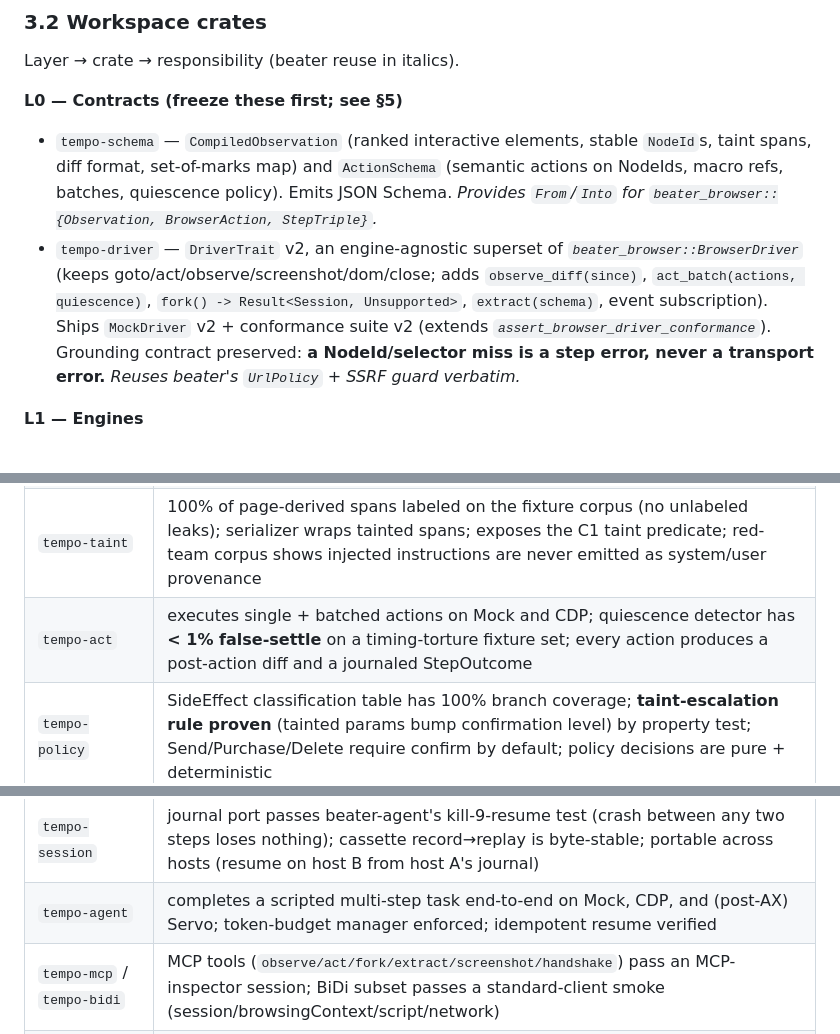
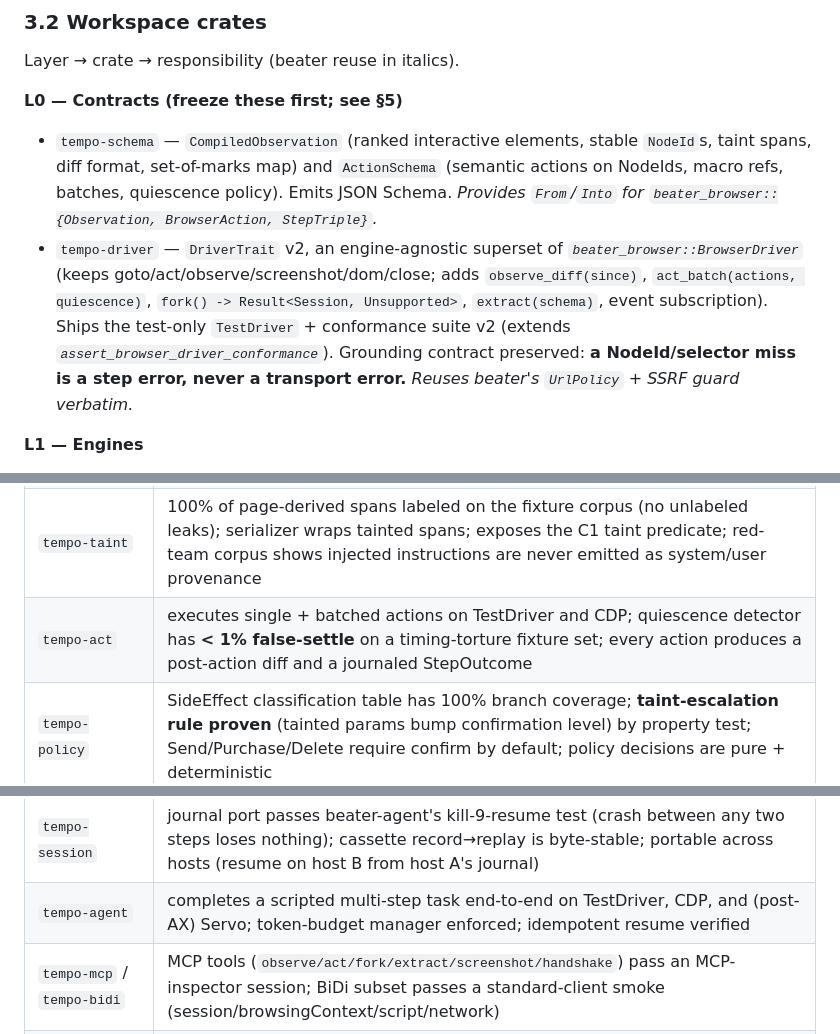
Before and after one commit to jadenfix/tempo, a Markdown page: final.md, 3 parts joined by grey strips. Rendered like a GitHub page.

```diff
--- a/final.md
+++ b/final.md
@@ -93,7 +93,7 @@ Layer → crate → responsibility (beater reuse in italics).
 
 **L0 — Contracts (freeze these first; see §5)**
 - `tempo-schema` — `CompiledObservation` (ranked interactive elements, stable `NodeId`s, taint spans, diff format, set-of-marks map) and `ActionSchema` (semantic actions on NodeIds, macro refs, batches, quiescence policy). Emits JSON Schema. *Provides `From`/`Into` for `beater_browser::{Observation, BrowserAction, StepTriple}`.*
-- `tempo-driver` — `DriverTrait` v2, an engine-agnostic superset of *`beater_browser::BrowserDriver`* (keeps goto/act/observe/screenshot/dom/close; adds `observe_diff(since)`, `act_batch(actions, quiescence)`, `fork() -> Result<Session, Unsupported>`, `extract(schema)`, event subscription). Ships `MockDriver` v2 + conformance suite v2 (extends *`assert_browser_driver_conformance`*). Grounding contract preserved: **a NodeId/selector miss is a step error, never a transport error.** *Reuses beater's `UrlPolicy` + SSRF guard verbatim.*
+- `tempo-driver` — `DriverTrait` v2, an engine-agnostic superset of *`beater_browser::BrowserDriver`* (keeps goto/act/observe/screenshot/dom/close; adds `observe_diff(since)`, `act_batch(actions, quiescence)`, `fork() -> Result<Session, Unsupported>`, `extract(schema)`, event subscription). Ships the test-only `TestDriver` + conformance suite v2 (extends *`assert_browser_driver_conformance`*). Grounding contract preserved: **a NodeId/selector miss is a step error, never a transport error.** *Reuses beater's `UrlPolicy` + SSRF guard verbatim.*
 
 **L1 — Engines**
 - `tempo-engine-servo` — libservo embedding: `WebViewBuilder` + our `WebViewDelegate`, offscreen `RenderingContext`, `take_screenshot`, `evaluate_javascript`, `notify_input_event`, `load_web_resource` → tempo-net, AccessKit stream intake. Cargo features `servo-vanilla` (pinned upstream) vs `servo-tempo` (our fork branch APIs).
@@ -354,13 +354,13 @@ tempo is not just a faster automation target — it is designed so the capabilit
 | `tempo-engine-cdp` | **passes conformance suite v2** (first engine to do so); `fork()` returns `Unsupported`; diff + AX extraction validated against a fixture site set |
 | `tempo-observe` | compiled observation ≤ 4KB / ≤ 1.5K tokens p50 on the fixture corpus; **stable-ID survival ≥ 99%** across a mutation test battery (relayout, re-render, list reorder); diff engine emits only changed subtrees (verified byte-for-byte vs full recompute) |
 | `tempo-taint` | 100% of page-derived spans labeled on the fixture corpus (no unlabeled leaks); serializer wraps tainted spans; exposes the C1 taint predicate; red-team corpus shows injected instructions are never emitted as system/user provenance |
-| `tempo-act` | executes single + batched actions on Mock and CDP; quiescence detector has **< 1% false-settle** on a timing-torture fixture set; every action produces a post-action diff and a journaled StepOutcome |
+| `tempo-act` | executes single + batched actions on TestDriver and CDP; quiescence detector has **< 1% false-settle** on a timing-torture fixture set; every action produces a post-action diff and a journaled StepOutcome |
 | `tempo-policy` | SideEffect classification table has 100% branch coverage; **taint-escalation rule proven** (tainted params bump confirmation level) by property test; Send/Purchase/Delete require confirm by default; policy decisions are pure + deterministic |
 | `tempo-skills` / `tempo-speculate` | a macro replays deterministically from the skill store; replay-fork v1 reproduces a forked branch to identical StepTriples on **both** engines; k-branch orchestrator degrades to sequential when `fork()` is Unsupported |
 | `tempo-net` | Web Bot Auth signatures verify against a reference verifier (RFC 9421 test vectors); ephemeral profiles are fully isolated (cross-session cookie-leak test passes); every request carries a taint-free audit record; SSRF enforced at socket level |
 | `tempo-handshake` | detects each of beater.json / agent-card / llms.txt / openapi / WebMCP on fixture servers; **chooses the API lane (skips render) when present** and the render lane otherwise, proven by a decision-table test |
 | `tempo-session` | journal port passes beater-agent's kill-9-resume test (crash between any two steps loses nothing); cassette record→replay is byte-stable; portable across hosts (resume on host B from host A's journal) |
-| `tempo-agent` | completes a scripted multi-step task end-to-end on Mock, CDP, and (post-AX) Servo; token-budget manager enforced; idempotent resume verified |
+| `tempo-agent` | completes a scripted multi-step task end-to-end on TestDriver, CDP, and (post-AX) Servo; token-budget manager enforced; idempotent resume verified |
 | `tempo-mcp` / `tempo-bidi` | MCP tools (`observe/act/fork/extract/screenshot/handshake`) pass an MCP-inspector session; BiDi subset passes a standard-client smoke (session/browsingContext/script/network) |
 | `tempo-toolexec` | round-trips `execute()` + async job to a live `beatboxd`; **the taint⋈sandbox test** proves a tainted transform runs with `net:Deny`+`secrets:[]` and cannot reach a canary exfil endpoint; maps `ExecutionResult` → StepOutcome/audit; `Denied` → step error |
 | `tempo-shell` | renders a real site via vanilla libservo; human can browse (tabs/omnibox/back-forward); **agent-in-shared-session works** (watch agent drive, take over, hand back); confirm dialogs fire on Send/Purchase/Delete; taint indicator visible |
```
Also changed, not shown: other parts of final.md (+16 -16 lines).
